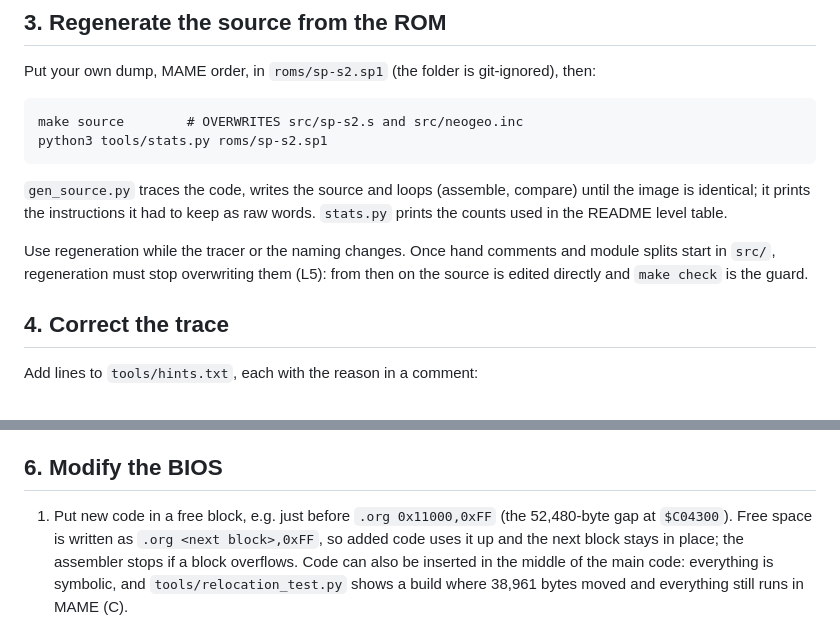
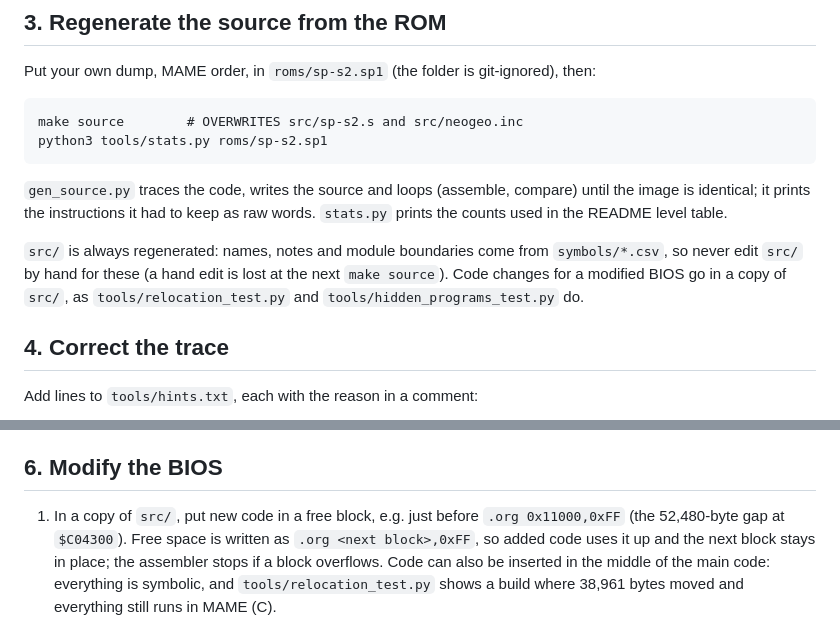
Before and after one commit to Raphael-Boichot/Neo-Geo-sp-s2-bios-disassembly, a Markdown page: HOWTO.md, 2 parts joined by grey strips. Rendered like a GitHub page.

```diff
--- a/HOWTO.md
+++ b/HOWTO.md
@@ -42,9 +42,9 @@ python3 tools/stats.py roms/sp-s2.sp1
 identical; it prints the instructions it had to keep as raw words. `stats.py` prints the counts used in
 the README level table.
 
-Use regeneration while the tracer or the naming changes. Once hand comments and module splits start in
-`src/`, regeneration must stop overwriting them (L5): from then on the source is edited directly and
-`make check` is the guard.
+`src/` is always regenerated: names, notes and module boundaries come from `symbols/*.csv`, so never
+edit `src/` by hand for these (a hand edit is lost at the next `make source`). Code changes for a
+modified BIOS go in a copy of `src/`, as `tools/relocation_test.py` and `tools/hidden_programs_test.py` do.
 
 ## 4. Correct the trace
 
@@ -75,7 +75,7 @@ Then `make source` and `make check`.
 
 ## 6. Modify the BIOS
 
-1. Put new code in a free block, e.g. just before `.org 0x11000,0xFF` (the 52,480-byte gap at
+1. In a copy of `src/`, put new code in a free block, e.g. just before `.org 0x11000,0xFF` (the 52,480-byte gap at
    `$C04300`). Free space is written as `.org <next block>,0xFF`, so added code uses it up and the
    next block stays in place; the assembler stops if a block overflows. Code can also be inserted in
    the middle of the main code: everything is symbolic, and `tools/relocation_test.py` shows a build
```
Also changed, not shown: README.md (+41 -33 lines), SKILL.md (+1 -1 lines), docs/rom_map.png, docs/rom_map_used.png, 2 other files.
